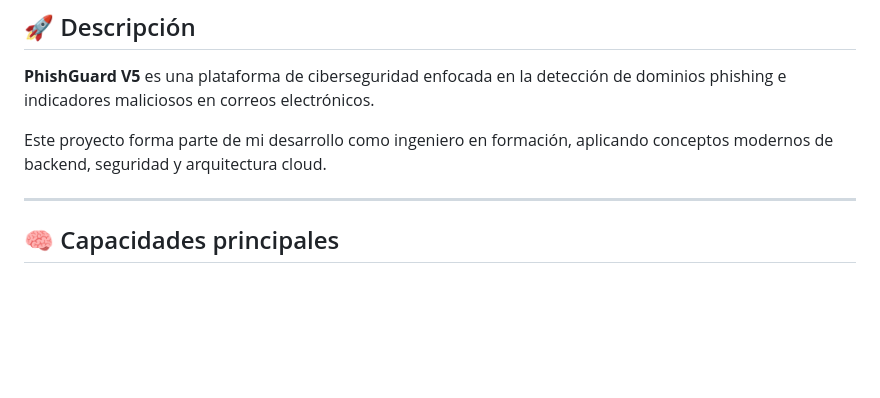
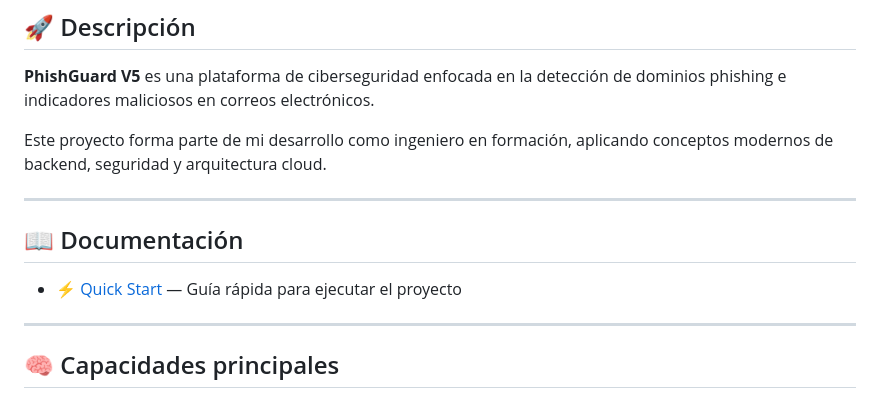
Before and after one commit to CyberZenithAI/phishguard-v5-enterprise-phishing-detection-platform, a Markdown page: README.md, the part around the change. Drawn GitHub-style; blank space fills up the shorter version.

```diff
--- a/README.md
+++ b/README.md
@@ -20,6 +20,12 @@
 **PhishGuard V5** es una plataforma de ciberseguridad enfocada en la detección de dominios phishing e indicadores maliciosos en correos electrónicos.
 
 Este proyecto forma parte de mi desarrollo como ingeniero en formación, aplicando conceptos modernos de backend, seguridad y arquitectura cloud.
+
+---
+
+## 📖 Documentación
+
+* [⚡ Quick Start](docs/quickstart.md) — Guía rápida para ejecutar el proyecto
 
 ---
 
```
